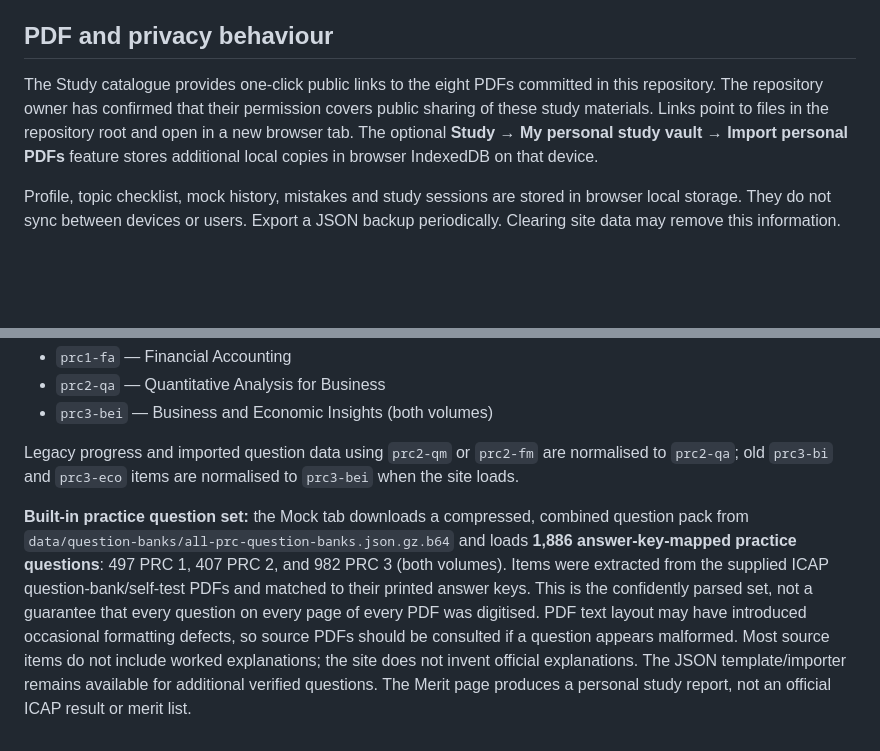
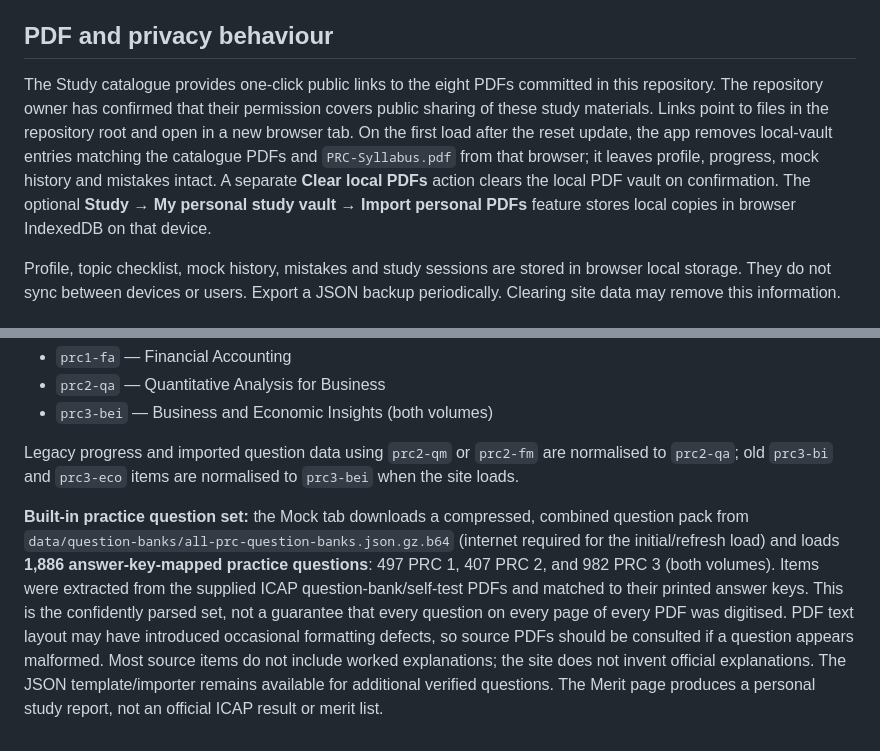
Before and after one commit to alvarophenoyosa/RK-CA-HUB, a Markdown page: README.md, 2 parts joined by grey strips. GitHub-like rendering; blank space fills up the shorter version.

Commit message:
Document first-load question bank and safe local PDF reset

```diff
--- a/README.md
+++ b/README.md
@@ -40,7 +40,7 @@ The Study catalogue lists these eight course PDFs, grouped by official subject a
 According to ICAP's 2025 syllabus, the website now uses the three official PRC subjects: **PRC 1 — Fundamentals of Accounting**, **PRC 2 — Quantitative Analysis for Business**, and **PRC 3 — Business and Economic Insights**. PRC 2 covers Basic Mathematics, Financial Mathematics, Application of Statistics in Business, and Probability and Expected Values. PRC 3's Business Insights and Economics books remain separate catalogue volumes, but share progress and mock tracking under one subject.
 
 ## PDF and privacy behaviour
-The Study catalogue provides one-click public links to the eight PDFs committed in this repository. The repository owner has confirmed that their permission covers public sharing of these study materials. Links point to files in the repository root and open in a new browser tab. The optional **Study → My personal study vault → Import personal PDFs** feature stores additional local copies in browser IndexedDB on that device.
+The Study catalogue provides one-click public links to the eight PDFs committed in this repository. The repository owner has confirmed that their permission covers public sharing of these study materials. Links point to files in the repository root and open in a new browser tab. On the first load after the reset update, the app removes local-vault entries matching the catalogue PDFs and `PRC-Syllabus.pdf` from that browser; it leaves profile, progress, mock history and mistakes intact. A separate **Clear local PDFs** action clears the local PDF vault on confirmation. The optional **Study → My personal study vault → Import personal PDFs** feature stores local copies in browser IndexedDB on that device.
 
 Profile, topic checklist, mock history, mistakes and study sessions are stored in browser local storage. They do not sync between devices or users. Export a JSON backup periodically. Clearing site data may remove this information.
 
@@ -52,4 +52,4 @@ Subject IDs:
 
 Legacy progress and imported question data using `prc2-qm` or `prc2-fm` are normalised to `prc2-qa`; old `prc3-bi` and `prc3-eco` items are normalised to `prc3-bei` when the site loads.
 
-**Built-in practice question set:** the Mock tab downloads a compressed, combined question pack from `data/question-banks/all-prc-question-banks.json.gz.b64` and loads **1,886 answer-key-mapped practice questions**: 497 PRC 1, 407 PRC 2, and 982 PRC 3 (both volumes). Items were extracted from the supplied ICAP question-bank/self-test PDFs and matched to their printed answer keys. This is the confidently parsed set, not a guarantee that every question on every page of every PDF was digitised. PDF text layout may have introduced occasional formatting defects, so source PDFs should be consulted if a question appears malformed. Most source items do not include worked explanations; the site does not invent official explanations. The JSON template/importer remains available for additional verified questions. The Merit page produces a personal study report, not an official ICAP result or merit list.
+**Built-in practice question set:** the Mock tab downloads a compressed, combined question pack from `data/question-banks/all-prc-question-banks.json.gz.b64` (internet required for the initial/refresh load) and loads **1,886 answer-key-mapped practice questions**: 497 PRC 1, 407 PRC 2, and 982 PRC 3 (both volumes). Items were extracted from the supplied ICAP question-bank/self-test PDFs and matched to their printed answer keys. This is the confidently parsed set, not a guarantee that every question on every page of every PDF was digitised. PDF text layout may have introduced occasional formatting defects, so source PDFs should be consulted if a question appears malformed. Most source items do not include worked explanations; the site does not invent official explanations. The JSON template/importer remains available for additional verified questions. The Merit page produces a personal study report, not an official ICAP result or merit list.
```
